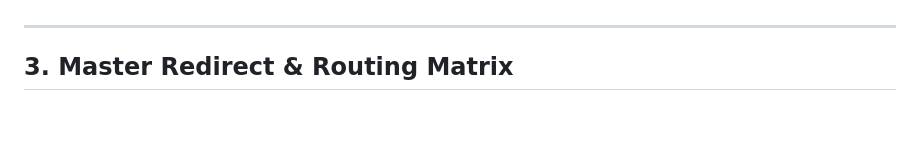
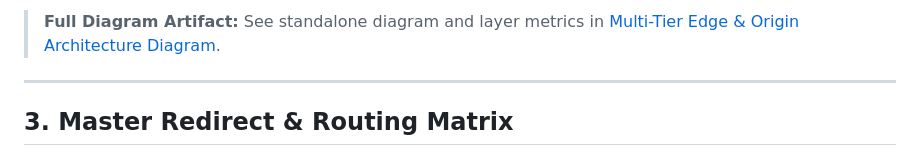
Before and after one commit to zaheerabbas139/test-hostinger-tbdeleted1, a Markdown page: docs/architecture/phase-4-seo-301-redirect-mapping.md, the part around one of its changes. Rendered like a GitHub page; blank space fills up the shorter version.

```diff
--- a/docs/architecture/phase-4-seo-301-redirect-mapping.md
+++ b/docs/architecture/phase-4-seo-301-redirect-mapping.md
@@ -40,3 +71,4 @@ We implement a **two-tier defense-in-depth model**:
+> **Full Diagram Artifact:** See standalone diagram and layer metrics in [Multi-Tier Edge & Origin Architecture Diagram](diagrams/multi-tier-edge-origin-architecture.md).
 
 ---
 
```
Also changed, not shown: other parts of docs/architecture/phase-4-seo-301-redirect-mapping.md (+31 -0 lines), docs/README.md (+2 -0 lines), 1 other file.
